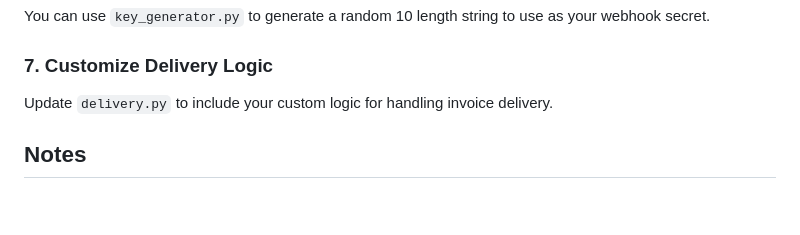
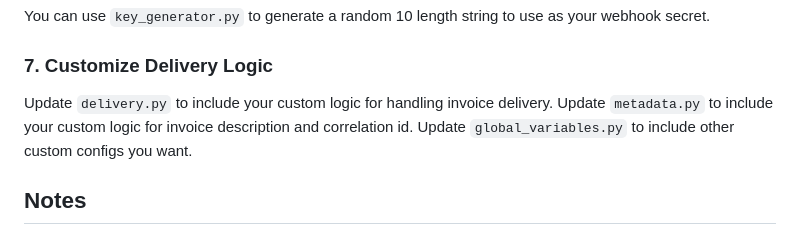
Before and after one commit to ils94/LNPay-Backend, a Markdown page: README.md, the part around the change. Drawn GitHub-style; blank space fills up the shorter version.

```diff
--- a/README.md
+++ b/README.md
@@ -143,6 +143,8 @@ You can use `key_generator.py` to generate a random 10 length string to use as y
 
 ### 7. Customize Delivery Logic
 Update `delivery.py` to include your custom logic for handling invoice delivery.
+Update `metadata.py` to include your custom logic for invoice description and correlation id.
+Update `global_variables.py` to include other custom configs you want.
 
 ## Notes
 
```
